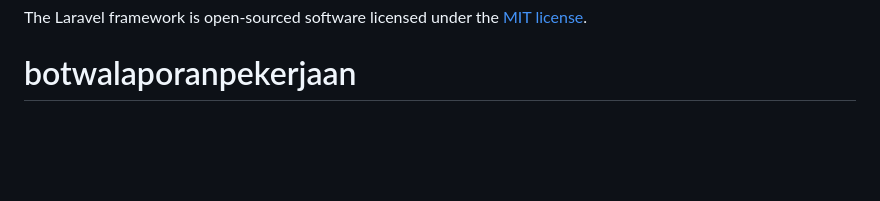
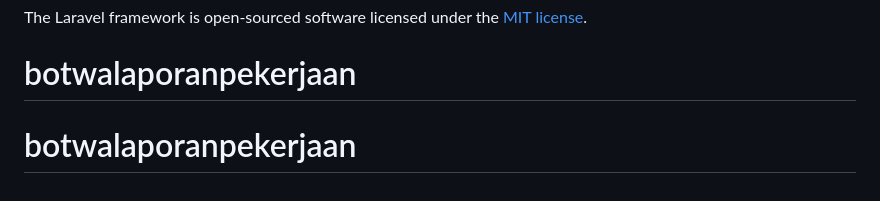
Before and after one commit to yopihendriansah90/botwalaporanpekerjaan, a Markdown page: README.md, the part around the change. Drawn GitHub-style; blank space fills up the shorter version.

```diff
--- a/README.md
+++ b/README.md
@@ -97,3 +97,4 @@ If you discover a security vulnerability within Laravel, please send an e-mail t
 
 The Laravel framework is open-sourced software licensed under the [MIT license](https://opensource.org/licenses/MIT).
 # botwalaporanpekerjaan
+# botwalaporanpekerjaan
```
